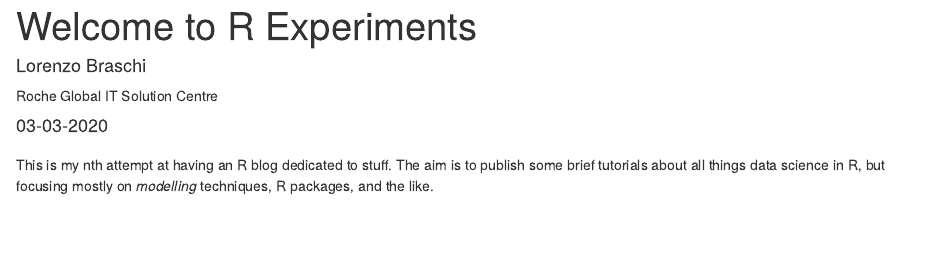
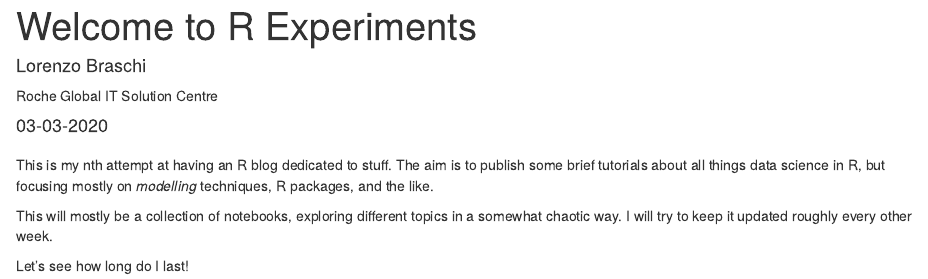
Before and after one commit to Lornebradia/r-experiments, an R Markdown document (_posts/welcome/welcome.Rmd): the page in a window 1100 px wide, from its top. Rendered offline with R 4.5, knitr and Pandoc, with nearby package versions; drawn as R Markdown's standard HTML page in place of the format the file asks for.

Commit message:
some few more lines to the welcome

````diff
--- a/_posts/welcome/welcome.Rmd
+++ b/_posts/welcome/welcome.Rmd
@@ -1,7 +1,7 @@
 ---
 title: "Welcome to R Experiments"
 description: |
-  Welcome to our new blog, R Experiments. We hope you enjoy
+  Welcome to my new blog, R Experiments. We hope you enjoy
   reading what we have to say!
 author:
   - name: Lorenzo Braschi
@@ -21,3 +21,7 @@ knitr::opts_chunk$set(echo = FALSE)
 ```
 
 This is my nth attempt at having an R blog dedicated to stuff. The aim is to publish some brief tutorials about all things data science in R, but focusing mostly on _modelling_ techniques, R packages, and the like.
+
+This will mostly be a collection of notebooks, exploring different topics in a somewhat chaotic way. I will try to keep it updated roughly every other week.
+
+Let's see how long do I last!
````
Also changed, not shown: _posts/welcome/welcome.html, docs/posts/posts.json, 2 other files.
